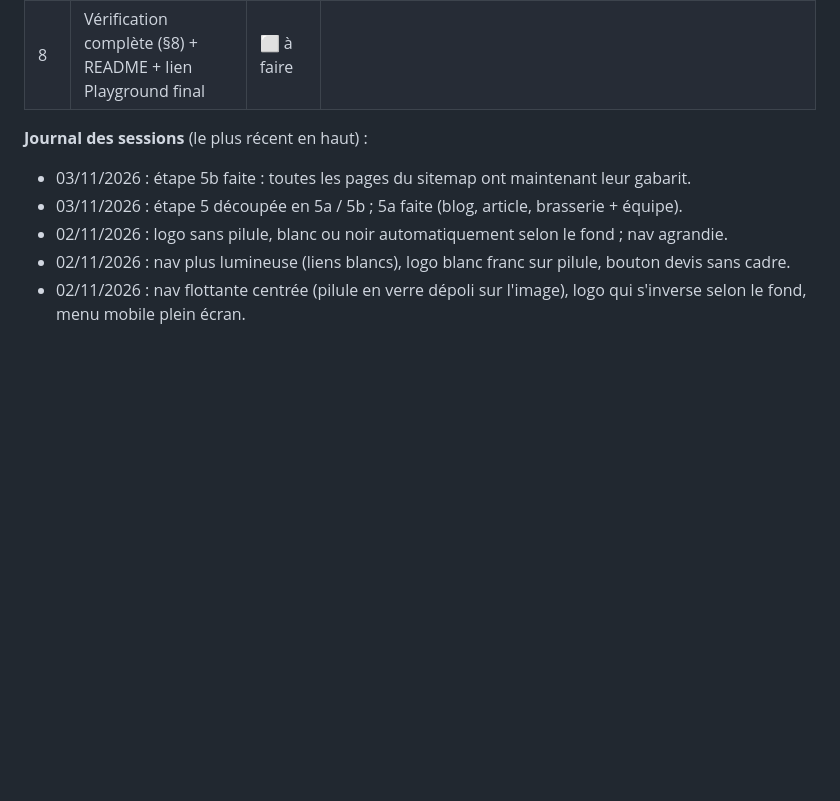
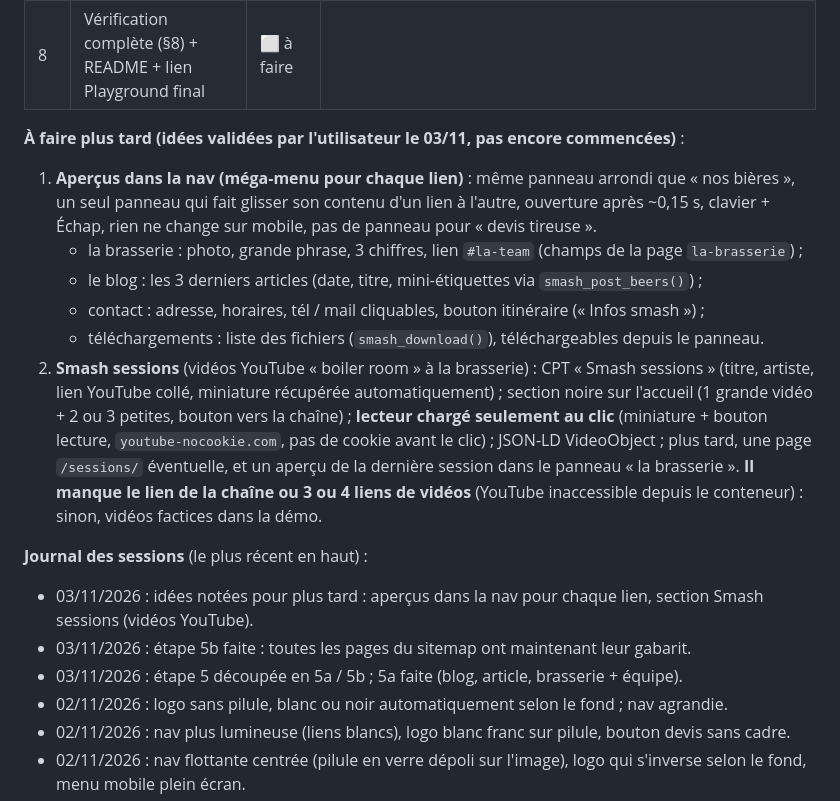
Before and after one commit to Matmaaar/smash-template, a Markdown page: PLAN.md, the part around the change. Drawn GitHub-style; blank space fills up the shorter version.

Commit message:
PLAN: note nav previews and Smash sessions for later
Co-Authored-By: Claude Opus 5.5 <noreply@anthropic.com>
Claude-Session: https://claude.ai/code/session_01P5oea6tCeLsDndHwo9GrHN

```diff
--- a/PLAN.md
+++ b/PLAN.md
@@ -28,7 +28,16 @@ Contenu de démo provisoire : celui de la maquette (tableaux JS `PERM`, `EPH`, `
 | 7 | **Scraping du contenu réel** (§5) : remplace le WXR provisoire, avec le même format et les mêmes slugs | ⬜ à faire | décider repo public ou release (§5) |
 | 8 | Vérification complète (§8) + README + lien Playground final | ⬜ à faire | |
 
+**À faire plus tard (idées validées par l'utilisateur le 03/11, pas encore commencées)** :
+1. **Aperçus dans la nav (méga-menu pour chaque lien)** : même panneau arrondi que « nos bières », un seul panneau qui fait glisser son contenu d'un lien à l'autre, ouverture après ~0,15 s, clavier + Échap, rien ne change sur mobile, pas de panneau pour « devis tireuse ».
+   - la brasserie : photo, grande phrase, 3 chiffres, lien `#la-team` (champs de la page `la-brasserie`) ;
+   - le blog : les 3 derniers articles (date, titre, mini-étiquettes via `smash_post_beers()`) ;
+   - contact : adresse, horaires, tél / mail cliquables, bouton itinéraire (« Infos smash ») ;
+   - téléchargements : liste des fichiers (`smash_download()`), téléchargeables depuis le panneau.
+2. **Smash sessions** (vidéos YouTube « boiler room » à la brasserie) : CPT « Smash sessions » (titre, artiste, lien YouTube collé, miniature récupérée automatiquement) ; section noire sur l'accueil (1 grande vidéo + 2 ou 3 petites, bouton vers la chaîne) ; **lecteur chargé seulement au clic** (miniature + bouton lecture, `youtube-nocookie.com`, pas de cookie avant le clic) ; JSON-LD VideoObject ; plus tard, une page `/sessions/` éventuelle, et un aperçu de la dernière session dans le panneau « la brasserie ». **Il manque le lien de la chaîne ou 3 ou 4 liens de vidéos** (YouTube inaccessible depuis le conteneur) : sinon, vidéos factices dans la démo.
+
 **Journal des sessions** (le plus récent en haut) :
+- 03/11/2026 : idées notées pour plus tard : aperçus dans la nav pour chaque lien, section Smash sessions (vidéos YouTube).
 - 03/11/2026 : étape 5b faite : toutes les pages du sitemap ont maintenant leur gabarit.
 - 03/11/2026 : étape 5 découpée en 5a / 5b ; 5a faite (blog, article, brasserie + équipe).
 - 02/11/2026 : logo sans pilule, blanc ou noir automatiquement selon le fond ; nav agrandie.
```
